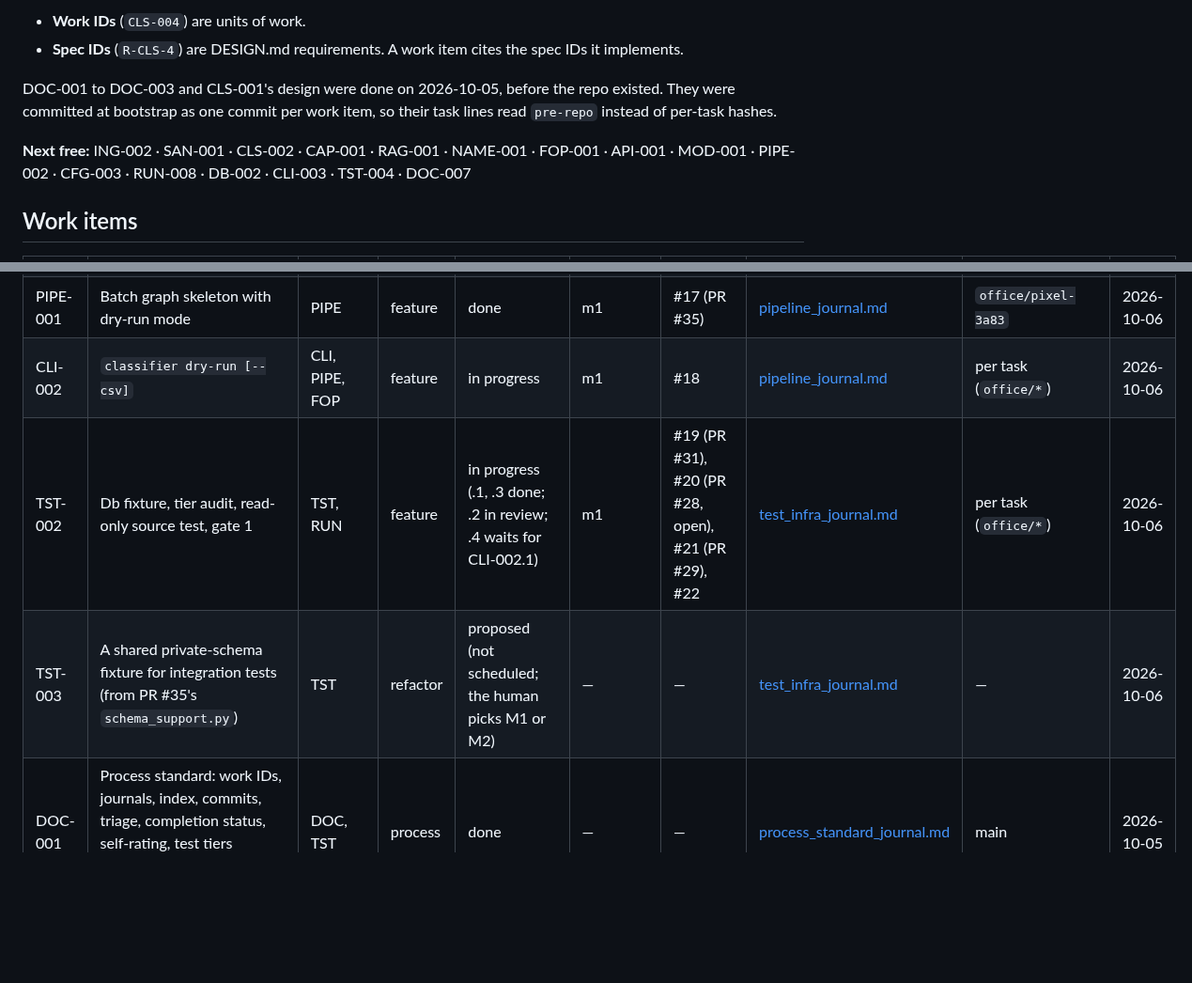
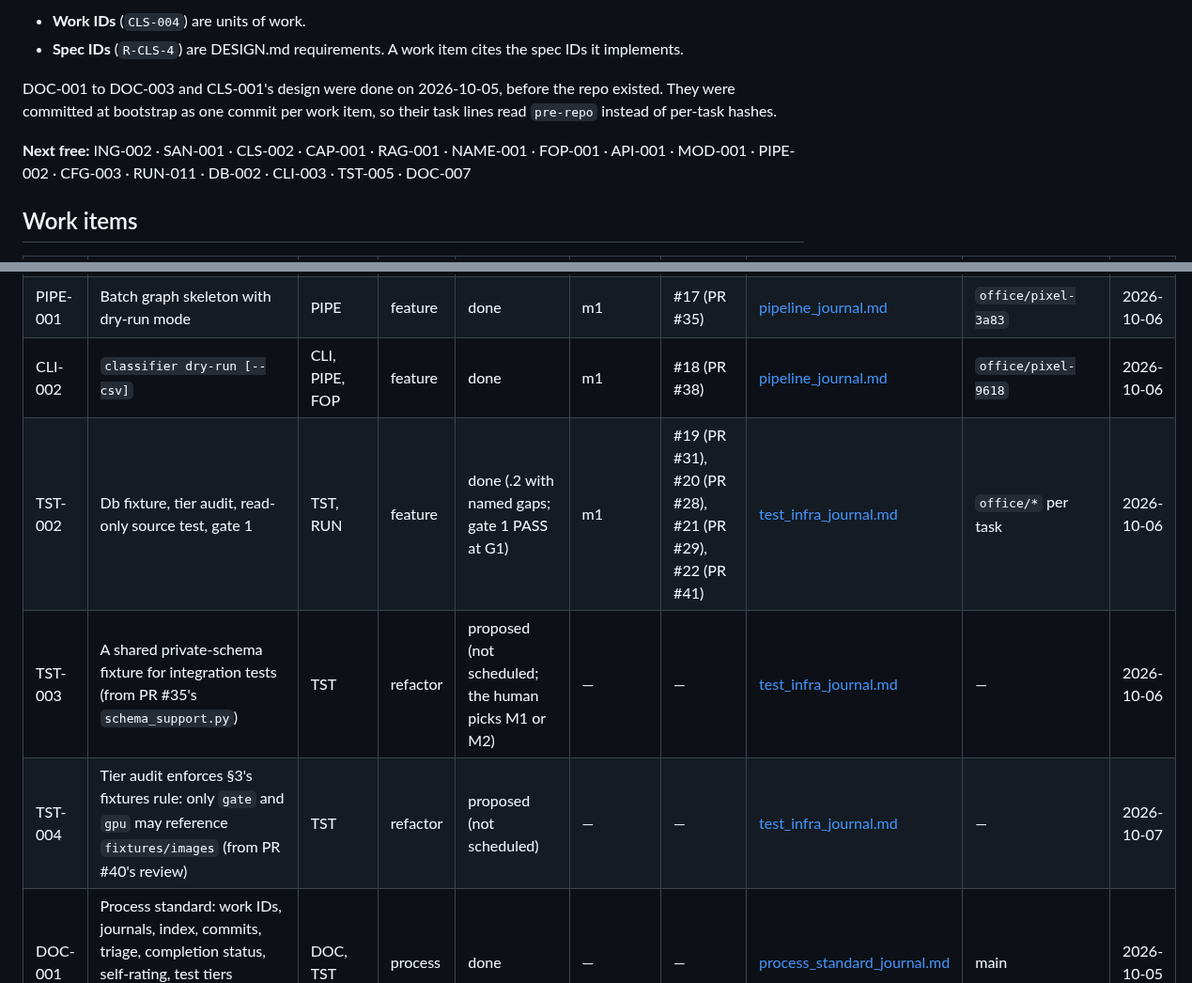
Before and after one commit to ComeGalletas/file-sorter, a Markdown page: docs/journals/INDEX.md, 2 parts joined by grey strips. Shown at 94% size. Drawn GitHub-style; blank space fills up the shorter version.

Commit message:
CLI-002, TST-002, RUN-008, RUN-009, RUN-010, TST-004: Index in line with GitHub at G1
Per RUN-002.D13, the index matches GitHub row by row at G1.

- CLI-002 and TST-002 are done, with their PRs. Every M1 row is done.
- New rows:
  - RUN-008 (PR #39) and RUN-009 (PR #40), both human-side and done;
  - RUN-010 and TST-004, both proposed and unscheduled.
- Next free: RUN-011, TST-005.

Co-Authored-By: Claude Opus 5.5 <noreply@anthropic.com>

```diff
--- a/docs/journals/INDEX.md
+++ b/docs/journals/INDEX.md
@@ -7,7 +7,7 @@ Every work ID, its journal and its state. The rules are in `CLAUDE.md` §1 (DOC-
 
 DOC-001 to DOC-003 and CLS-001's design were done on 2026-10-05, before the repo existed. They were committed at bootstrap as one commit per work item, so their task lines read `pre-repo` instead of per-task hashes.
 
-**Next free:** ING-002 · SAN-001 · CLS-002 · CAP-001 · RAG-001 · NAME-001 · FOP-001 · API-001 · MOD-001 · PIPE-002 · CFG-003 · RUN-008 · DB-002 · CLI-003 · TST-004 · DOC-007
+**Next free:** ING-002 · SAN-001 · CLS-002 · CAP-001 · RAG-001 · NAME-001 · FOP-001 · API-001 · MOD-001 · PIPE-002 · CFG-003 · RUN-011 · DB-002 · CLI-003 · TST-005 · DOC-007
 
 ## Work items
 
@@ -28,9 +31,10 @@ DOC-001 to DOC-003 and CLS-001's design were done on 2026-10-05, before the repo
 | DB-001 | Alembic set-up and the `files` ledger | DB | feature | done | m1 | #14 (PR #30) | [ledger_journal.md](ledger_journal.md) | `office/pixel-7049` | 2026-10-06 |
 | ING-001 | Hashing, discovery, frame probing and the ingest node | ING, PIPE, DB | feature | done | m1 | #15 (PR #27), #16 (PR #33), #34 (PR #36) | [ingest_journal.md](ingest_journal.md) | per task (`office/*`) | 2026-10-06 |
 | PIPE-001 | Batch graph skeleton with dry-run mode | PIPE | feature | done | m1 | #17 (PR #35) | [pipeline_journal.md](pipeline_journal.md) | `office/pixel-3a83` | 2026-10-06 |
-| CLI-002 | `classifier dry-run [--csv]` | CLI, PIPE, FOP | feature | in progress | m1 | #18 | [pipeline_journal.md](pipeline_journal.md) | per task (`office/*`) | 2026-10-06 |
-| TST-002 | Db fixture, tier audit, read-only source test, gate 1 | TST, RUN | feature | in progress (.1, .3 done; .2 in review; .4 waits for CLI-002.1) | m1 | #19 (PR #31), #20 (PR #28, open), #21 (PR #29), #22 | [test_infra_journal.md](test_infra_journal.md) | per task (`office/*`) | 2026-10-06 |
+| CLI-002 | `classifier dry-run [--csv]` | CLI, PIPE, FOP | feature | done | m1 | #18 (PR #38) | [pipeline_journal.md](pipeline_journal.md) | `office/pixel-9618` | 2026-10-06 |
+| TST-002 | Db fixture, tier audit, read-only source test, gate 1 | TST, RUN | feature | done (.2 with named gaps; gate 1 PASS at G1) | m1 | #19 (PR #31), #20 (PR #28), #21 (PR #29), #22 (PR #41) | [test_infra_journal.md](test_infra_journal.md) | `office/*` per task | 2026-10-06 |
 | TST-003 | A shared private-schema fixture for integration tests (from PR #35's `schema_support.py`) | TST | refactor | proposed (not scheduled; the human picks M1 or M2) | — | — | [test_infra_journal.md](test_infra_journal.md) | — | 2026-10-06 |
+| TST-004 | Tier audit enforces §3's fixtures rule: only `gate` and `gpu` may reference `fixtures/images` (from PR #40's review) | TST | refactor | proposed (not scheduled) | — | — | [test_infra_journal.md](test_infra_journal.md) | — | 2026-10-07 |
 | DOC-001 | Process standard: work IDs, journals, index, commits, triage, completion status, self-rating, test tiers (adopted from the pygame project) | DOC, TST | process | done | — | — | [process_standard_journal.md](process_standard_journal.md) | main | 2026-10-05 |
 | DOC-002 | Design review: the plan reconciled into DESIGN.md (C-1 to C-20, open questions answered) | DOC, all | process | done | — | — | [design_review_journal.md](design_review_journal.md) | main | 2026-10-05 |
 | DOC-003 | Windows-native workspace: Docker Desktop host, `file-sorter-full` layout, agent-office from the fork | DOC, RUN | process | done | — | — | [workspace_journal.md](workspace_journal.md) | main | 2026-10-05 |
```
Also changed, not shown: other parts of docs/journals/INDEX.md (+3 -0 lines).
